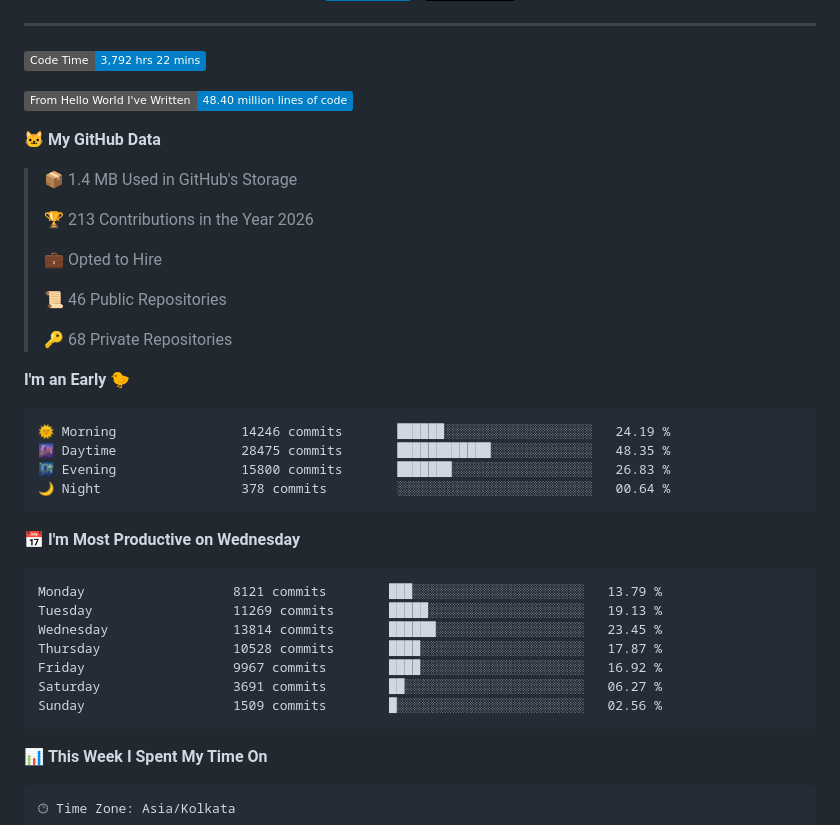
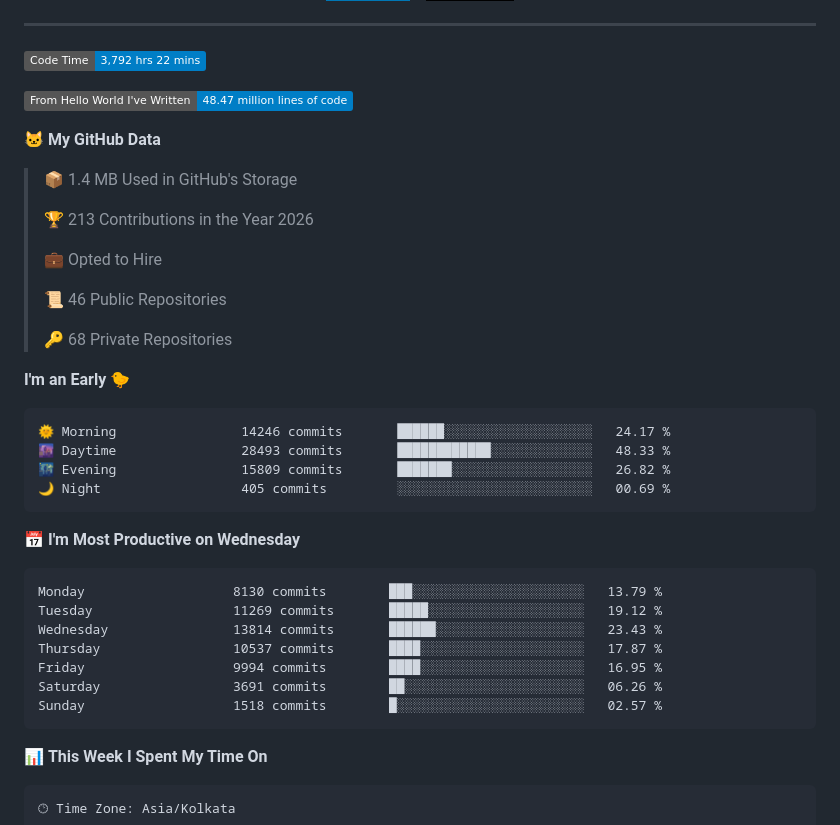
Before and after one commit to PiyushMishra318/piyushmishra318, a Markdown page: README.md, the part around one of its changes. Drawn GitHub-style; badges without logos.

Commit message:
Updated with Dev Metrics

````diff
--- a/README.md
+++ b/README.md
@@ -42,7 +42,7 @@
 <!--START_SECTION:waka-->
 ![Code Time](http://img.shields.io/badge/Code%20Time-3%2C792%20hrs%2022%20mins-blue?style=flat)
 
-![Lines of code](https://img.shields.io/badge/From%20Hello%20World%20I%27ve%20Written-48.40%20million%20lines%20of%20code-blue?style=flat)
+![Lines of code](https://img.shields.io/badge/From%20Hello%20World%20I%27ve%20Written-48.47%20million%20lines%20of%20code-blue?style=flat)
 
 **🐱 My GitHub Data**
 
@@ -59,21 +59,21 @@
 **I'm an Early 🐤**
 
 ```text
-🌞 Morning                14246 commits       ██████░░░░░░░░░░░░░░░░░░░   24.19 %
-🌆 Daytime                28475 commits       ████████████░░░░░░░░░░░░░   48.35 %
-🌃 Evening                15800 commits       ███████░░░░░░░░░░░░░░░░░░   26.83 %
-🌙 Night                  378 commits         ░░░░░░░░░░░░░░░░░░░░░░░░░   00.64 %
+🌞 Morning                14246 commits       ██████░░░░░░░░░░░░░░░░░░░   24.17 %
+🌆 Daytime                28493 commits       ████████████░░░░░░░░░░░░░   48.33 %
+🌃 Evening                15809 commits       ███████░░░░░░░░░░░░░░░░░░   26.82 %
+🌙 Night                  405 commits         ░░░░░░░░░░░░░░░░░░░░░░░░░   00.69 %
 ```
 📅 **I'm Most Productive on Wednesday**
 
 ```text
-Monday                   8121 commits        ███░░░░░░░░░░░░░░░░░░░░░░   13.79 %
-Tuesday                  11269 commits       █████░░░░░░░░░░░░░░░░░░░░   19.13 %
-Wednesday                13814 commits       ██████░░░░░░░░░░░░░░░░░░░   23.45 %
-Thursday                 10528 commits       ████░░░░░░░░░░░░░░░░░░░░░   17.87 %
-Friday                   9967 commits        ████░░░░░░░░░░░░░░░░░░░░░   16.92 %
-Saturday                 3691 commits        ██░░░░░░░░░░░░░░░░░░░░░░░   06.27 %
-Sunday                   1509 commits        █░░░░░░░░░░░░░░░░░░░░░░░░   02.56 %
+Monday                   8130 commits        ███░░░░░░░░░░░░░░░░░░░░░░   13.79 %
+Tuesday                  11269 commits       █████░░░░░░░░░░░░░░░░░░░░   19.12 %
+Wednesday                13814 commits       ██████░░░░░░░░░░░░░░░░░░░   23.43 %
+Thursday                 10537 commits       ████░░░░░░░░░░░░░░░░░░░░░   17.87 %
+Friday                   9994 commits        ████░░░░░░░░░░░░░░░░░░░░░   16.95 %
+Saturday                 3691 commits        ██░░░░░░░░░░░░░░░░░░░░░░░   06.26 %
+Sunday                   1518 commits        █░░░░░░░░░░░░░░░░░░░░░░░░   02.57 %
 ```
 
 
````
Also changed, not shown: other parts of README.md (+1 -1 lines), assets/bar_graph.png.
